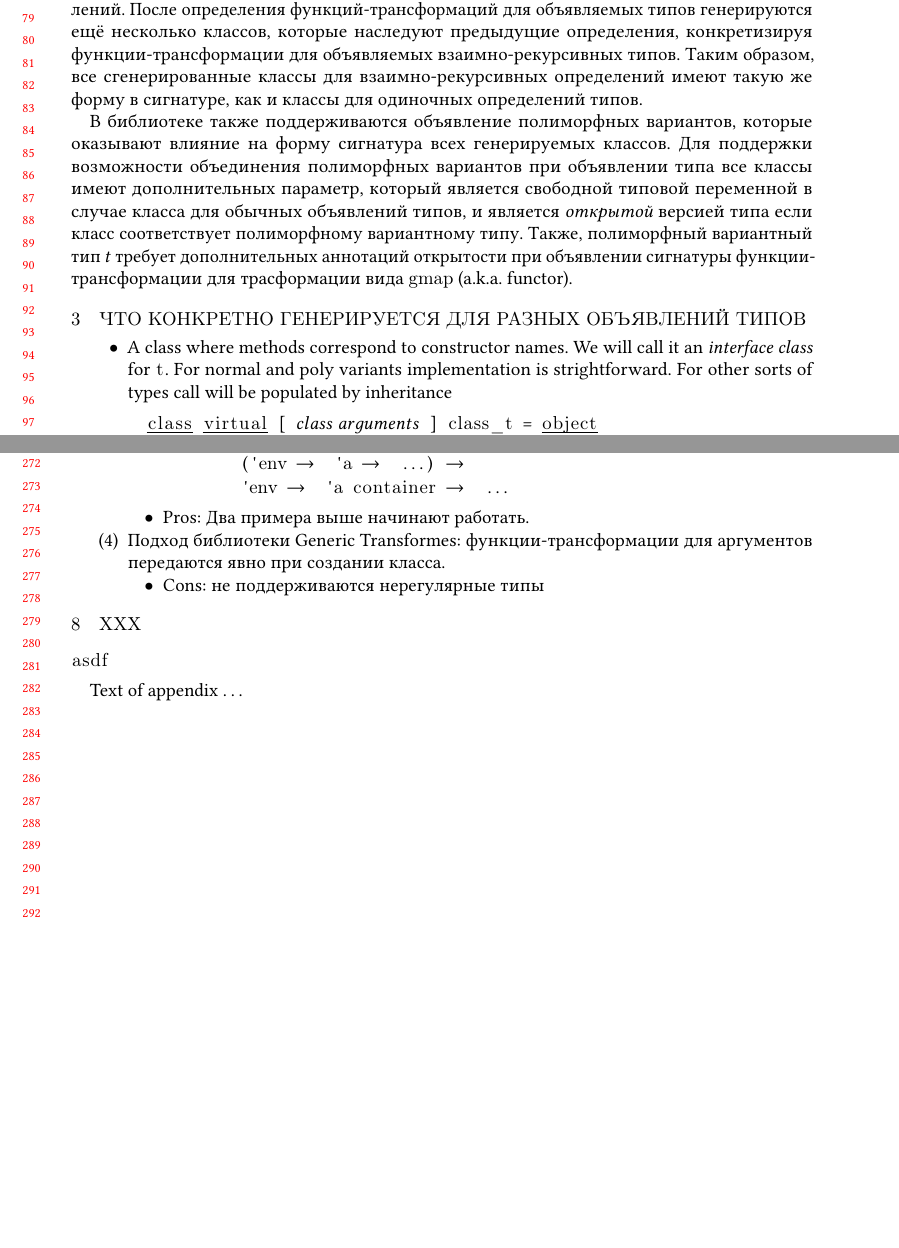
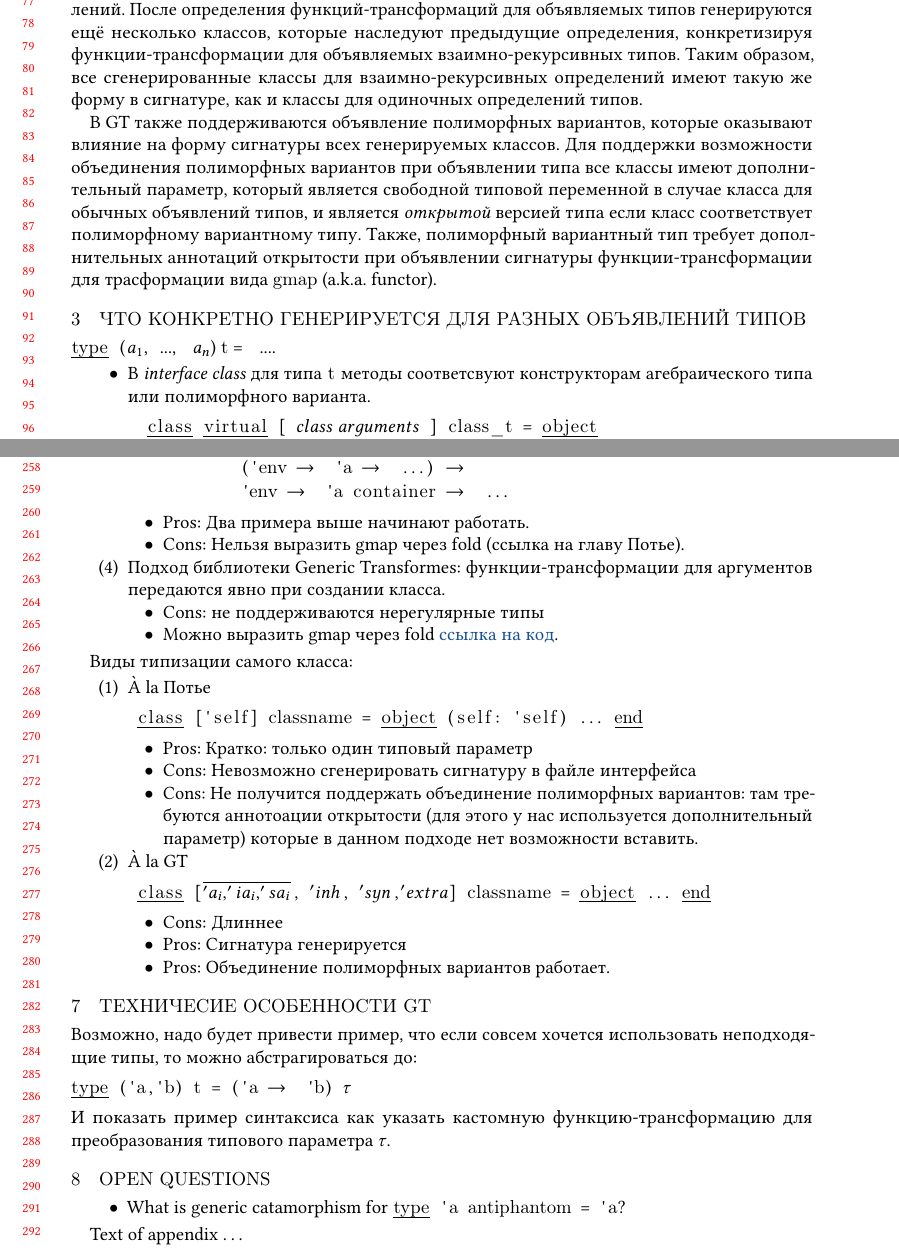
Before and after one commit to Kakadu/gt-demo, a LaTeX paper (main.tex): two parts of pages 2 and 6 of 6, joined at a grey line, cut at the place of the change, the shorter picture padded with empty space. Compiled offline with pdfLaTeX.

Commit message:
Extended PDF

```diff
--- a/main.tex
+++ b/main.tex
@@ -325,15 +327,17 @@ Currently \textbf{not} supported:
 Таким образом, все сгенерированные классы для взаимно-рекурсивных определений имеют такую же форму в сигнатуре, как и классы для
 одиночных определений типов.
 
-В библиотеке также поддерживаются объявление полиморфных вариантов, которые оказывают влияние на форму сигнатура всех генерируемых классов.
-Для поддержки возможности объединения полиморфных вариантов при объявлении типа все классы имеют дополнительных параметр, который
+В GT также поддерживаются объявление полиморфных вариантов, которые оказывают влияние на форму сигнатуры всех генерируемых классов.
+Для поддержки возможности объединения полиморфных вариантов при объявлении типа все классы имеют дополнительный параметр, который
 является свободной типовой переменной в случае класса для обычных объявлений типов, и является \textit{открытой} версией типа если класс
-соответствует полиморфному вариантному типу. Также, полиморфный вариантный тип $t$ требует дополнительных аннотаций открытости при объявлении
+соответствует полиморфному вариантному типу. Также, полиморфный вариантный тип требует дополнительных аннотаций открытости при объявлении
 сигнатуры функции-трансформации для трасформации вида \verb=gmap= (a.k.a. functor).
 
 \section{Что конкретно генерируется для разных объявлений типов}
+\lstinline{type ($a_1$, ..., $a_n$) t = ....}
+
 \begin{itemize}
-  \item A class where methods correspond to constructor names. We will call it an \textit{interface class} for \lstinline{t}. For normal and poly variants implementation is strightforward. For other sorts of types call will be populated by inheritance
+  \item В \textit{interface class} для типа \lstinline{t} методы соответсвуют конструкторам агебраического типа или полиморфного варианта.
   \begin{lstlisting}
   class virtual [ $class~arguments$ ] class_t = object
     (* either *)
@@ -525,26 +532,53 @@ We are also able to construct transformation functions for every $b_i$:
     \end{lstlisting}
     \begin{itemize}
     \item Pros: Два примера выше начинают работать.
+    \item Cons: Нельзя выразить gmap через fold (ссылка на главу Потье).
     \end{itemize}
 
   \item Подход библиотеки Generic Transformes: функции-трансформации для аргументов передаются явно при создании класса.
     \begin{itemize}
     \item Cons: не поддерживаются нерегулярные типы
+    \item Можно выразить gmap через fold \href{https://github.com/Kakadu/gt-demo/blob/master/src/demo06.ml}{ссылка на код}.
+    \end{itemize}
+\end{enumerate}
+
+Виды типизации самого класса:
+\begin{enumerate}
+ \item À la Потье
+ \begin{lstlisting}
+ class ['self] classname = object (self: 'self) ... end
+ \end{lstlisting}
+    \begin{itemize}
+    \item Pros: Кратко: только один типовый параметр
+    \item Cons: Невозможно сгенерировать сигнатуру в файле интерфейса
+    \item Cons: Не получится поддержать объединение полиморфных вариантов: там требуются аннотоации открытости (для этого у нас используется дополнительный параметр) которые в данном подходе нет возможности вставить.
+    \end{itemize}
+
+
+ \item À la GT
+ \begin{lstlisting}
+ class [$\overline{'a_i, 'ia_i, 'sa_i}$, $'inh$, $'syn$,$'extra$] classname = object ... end
+ \end{lstlisting}
+ \begin{itemize}
+    \item Cons: Длиннее
+    \item Pros: Сигнатура генерируется
+    \item Pros: Объединение полиморфных вариантов работает.
     \end{itemize}
 
 \end{enumerate}
 
-% \begin{minted}{ocaml}
-% method visit_container :
-% 'env 'a .
-%   ('env -> 'a -> ...) ->
-%   'env -> 'a container -> ...
-% \end{minted}
+\section{Техничесие особенности GT}
+Возможно, надо будет привести пример, что если совсем хочется использовать неподходящие типы, то можно абстрагироваться до:
+\begin{lstlisting}
+type ('a,'b) t = ('a -> 'b) $\tau$
+\end{lstlisting}
+И показать пример синтаксиса как указать кастомную функцию-трансформацию для преобразования типового параметра $\tau$.
 
-\section{xxx}
-\begin{lstlisting}
-asdf
-\end{lstlisting}
+\section{Open questions}
+\begin{itemize}
+ \item What is generic catamorphism for \lstinline{type 'a antiphantom = 'a}?
+\end{itemize}
+
 
 %% Bibliography
 %\bibliography{bibfile}
```
Also changed, not shown: Makefile, main.tex (63 more changed lines), 2 other files.
